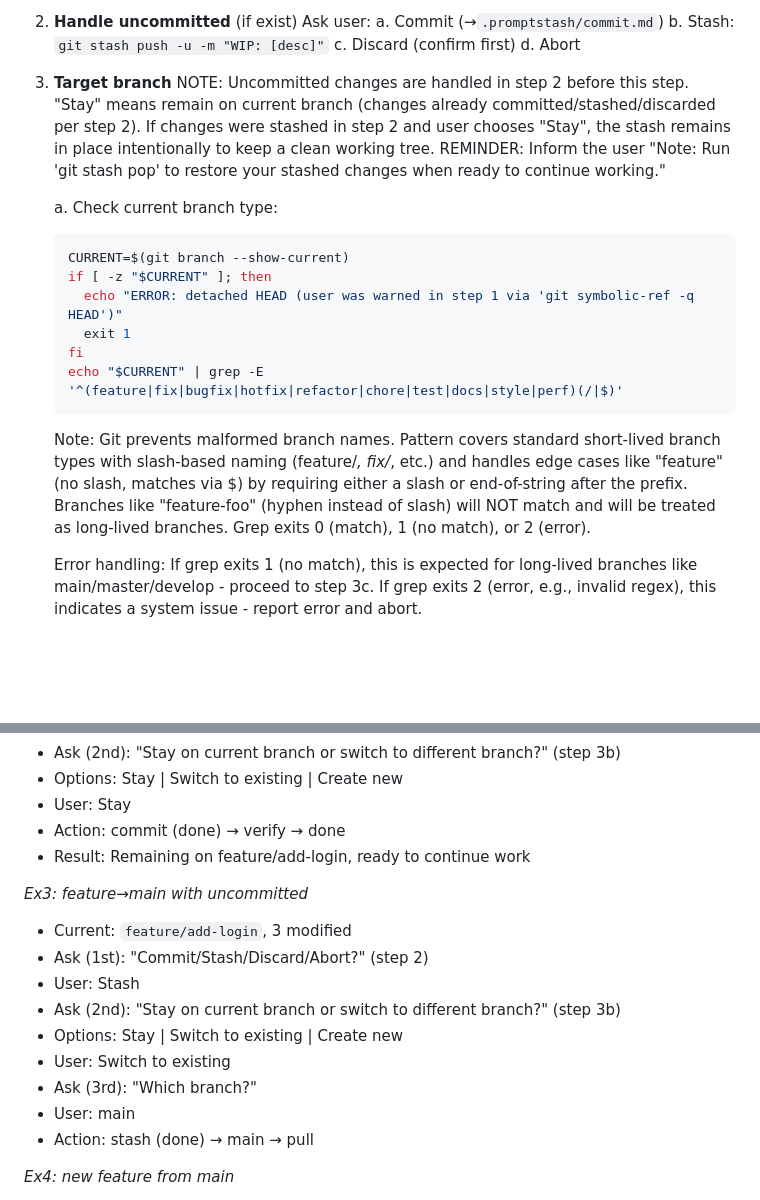
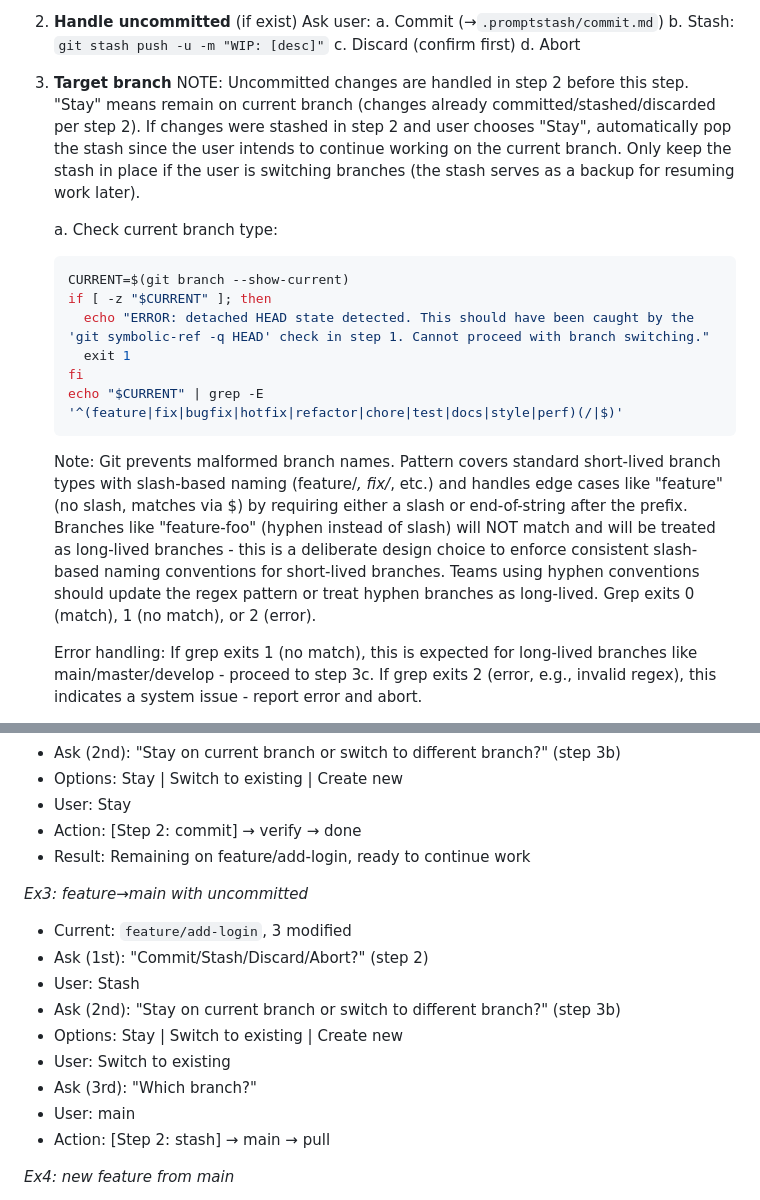
Before and after one commit to korotkevics/promptstash, a Markdown page: .promptstash/switch-branches.md, 2 parts joined by grey strips. Drawn GitHub-style; blank space fills up the shorter version.

Commit message:
Address PR feedback
Implemented:
- Auto-pop stash when staying on current branch for continued work
- Clarify detached HEAD error message referencing step 1 check
- Document hyphen-branch exclusion as deliberate design choice
- Replace "(done)" notation with clearer "[Step 2: ...]" format

Ref: PR #198

🤖 Generated with [Claude Code](https://claude.com/claude-code)

Co-Authored-By: Claude <noreply@anthropic.com>

````diff
--- a/.promptstash/switch-branches.md
+++ b/.promptstash/switch-branches.md
@@ -15,18 +15,18 @@ Git branch management expert. Safely switch branches, create well-named feature
    d. Abort
 
 3. **Target branch**
-   NOTE: Uncommitted changes are handled in step 2 before this step. "Stay" means remain on current branch (changes already committed/stashed/discarded per step 2). If changes were stashed in step 2 and user chooses "Stay", the stash remains in place intentionally to keep a clean working tree. REMINDER: Inform the user "Note: Run 'git stash pop' to restore your stashed changes when ready to continue working."
+   NOTE: Uncommitted changes are handled in step 2 before this step. "Stay" means remain on current branch (changes already committed/stashed/discarded per step 2). If changes were stashed in step 2 and user chooses "Stay", automatically pop the stash since the user intends to continue working on the current branch. Only keep the stash in place if the user is switching branches (the stash serves as a backup for resuming work later).
 
    a. Check current branch type:
       ```bash
       CURRENT=$(git branch --show-current)
       if [ -z "$CURRENT" ]; then
-        echo "ERROR: detached HEAD (user was warned in step 1 via 'git symbolic-ref -q HEAD')"
+        echo "ERROR: detached HEAD state detected. This should have been caught by the 'git symbolic-ref -q HEAD' check in step 1. Cannot proceed with branch switching."
         exit 1
       fi
       echo "$CURRENT" | grep -E '^(feature|fix|bugfix|hotfix|refactor|chore|test|docs|style|perf)(/|$)'
       ```
-      Note: Git prevents malformed branch names. Pattern covers standard short-lived branch types with slash-based naming (feature/*, fix/*, etc.) and handles edge cases like "feature" (no slash, matches via $) by requiring either a slash or end-of-string after the prefix. Branches like "feature-foo" (hyphen instead of slash) will NOT match and will be treated as long-lived branches. Grep exits 0 (match), 1 (no match), or 2 (error).
+      Note: Git prevents malformed branch names. Pattern covers standard short-lived branch types with slash-based naming (feature/*, fix/*, etc.) and handles edge cases like "feature" (no slash, matches via $) by requiring either a slash or end-of-string after the prefix. Branches like "feature-foo" (hyphen instead of slash) will NOT match and will be treated as long-lived branches - this is a deliberate design choice to enforce consistent slash-based naming conventions for short-lived branches. Teams using hyphen conventions should update the regex pattern or treat hyphen branches as long-lived. Grep exits 0 (match), 1 (no match), or 2 (error).
 
       Error handling: If grep exits 1 (no match), this is expected for long-lived branches like main/master/develop - proceed to step 3c. If grep exits 2 (error, e.g., invalid regex), this indicates a system issue - report error and abort.
 
@@ -96,7 +96,7 @@ Result: Successfully switched to '<branch-name>'
 - Ask (2nd): "Stay on current branch or switch to different branch?" (step 3b)
 - Options: Stay | Switch to existing | Create new
 - User: Stay
-- Action: commit (done) → verify → done
+- Action: [Step 2: commit] → verify → done
 - Result: Remaining on feature/add-login, ready to continue work
 
 *Ex3: feature→main with uncommitted*
@@ -108,7 +108,7 @@ Result: Successfully switched to '<branch-name>'
 - User: Switch to existing
 - Ask (3rd): "Which branch?"
 - User: main
-- Action: stash (done) → main → pull
+- Action: [Step 2: stash] → main → pull
 
 *Ex4: new feature from main*
 - Current: `main`, clean
````
